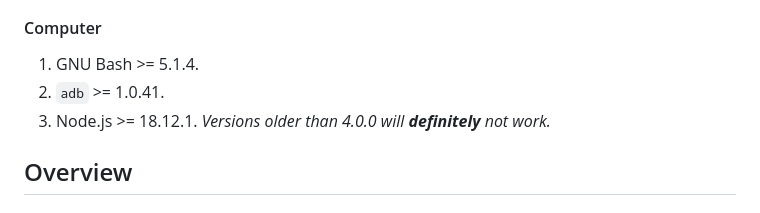
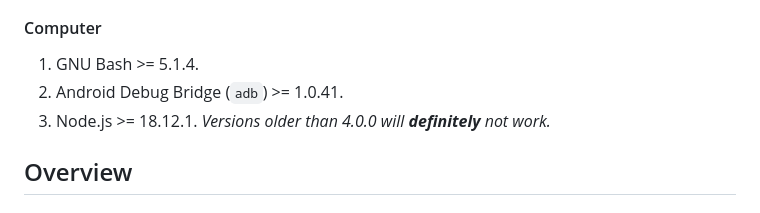
Before and after one commit to hackergrrl/offline-android-speech-recognition, a Markdown page: README.md, the part around the change. Rendered like a GitHub page.

Commit message:
Expand "adb" initialism
Name from https://developer.android.com/tools/adb

```diff
--- a/README.md
+++ b/README.md
@@ -22,7 +22,7 @@ Older versions of any of the following may work, but have not been tested.
 3. npm package manager >= 8.5.2.
 #### Computer
 1. GNU Bash >= 5.1.4.
-2. `adb` >= 1.0.41.
+2. Android Debug Bridge (`adb`) >= 1.0.41.
 3. Node.js >= 18.12.1. *Versions older than 4.0.0 will **definitely** not work.*
 
 ## Overview
```
